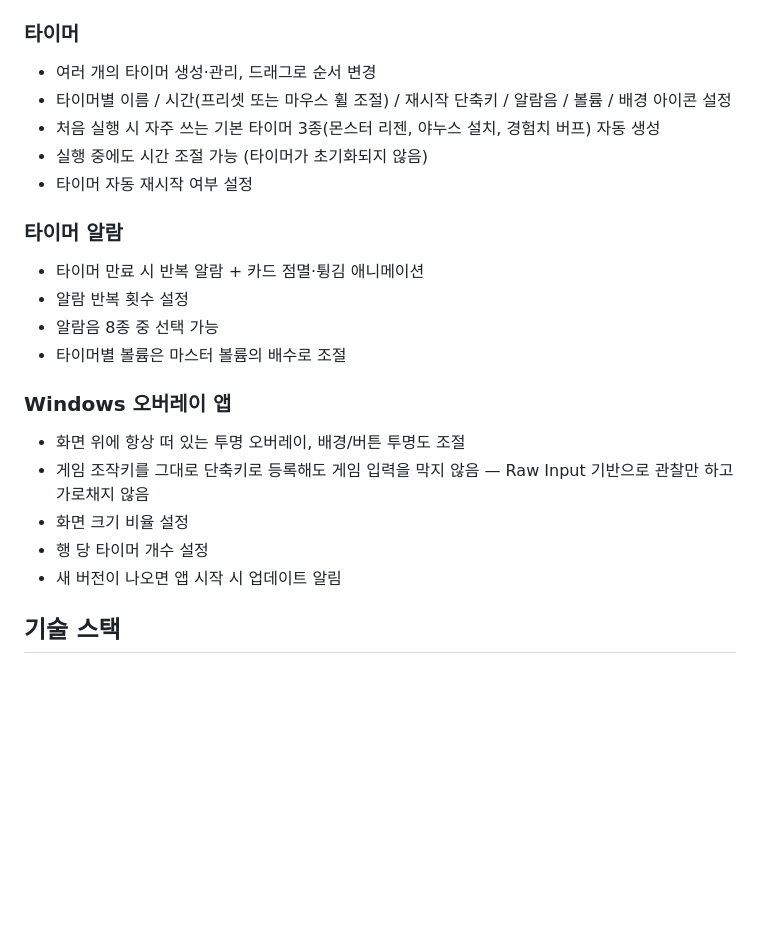
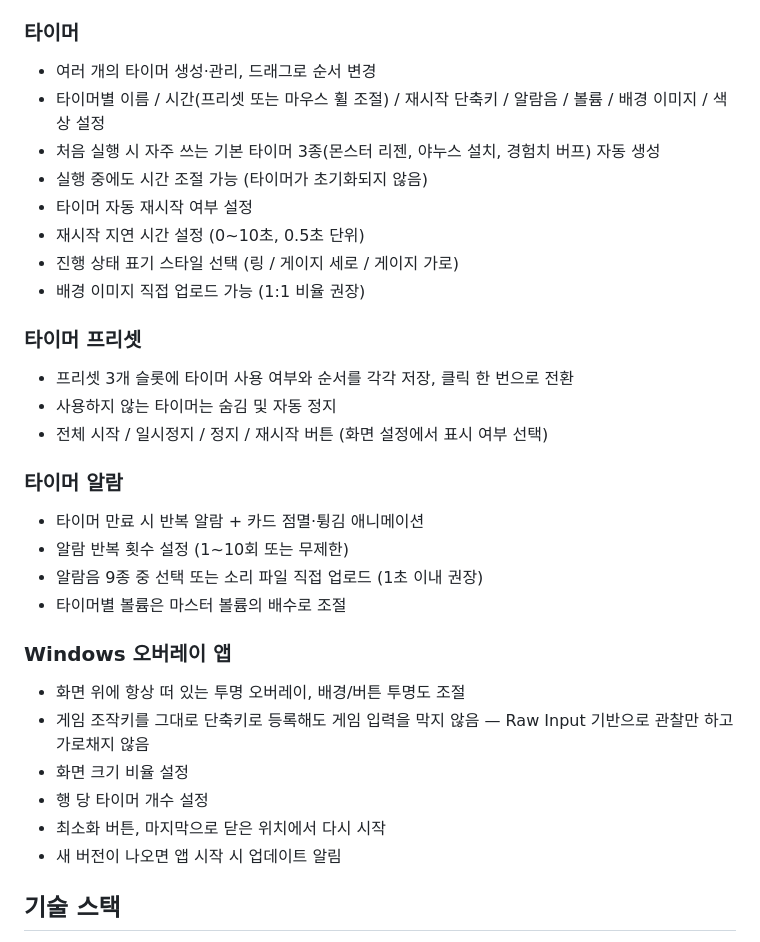
Before and after one commit to SJ70/meso-watch, a Markdown page: README.md, the part around the change. Drawn GitHub-style; blank space fills up the shorter version.

Commit message:
docs: readme

```diff
--- a/README.md
+++ b/README.md
@@ -38,15 +38,23 @@
 ### 타이머
 
 - 여러 개의 타이머 생성·관리, 드래그로 순서 변경
-- 타이머별 이름 / 시간(프리셋 또는 마우스 휠 조절) / 재시작 단축키 / 알람음 / 볼륨 / 배경 아이콘 설정
+- 타이머별 이름 / 시간(프리셋 또는 마우스 휠 조절) / 재시작 단축키 / 알람음 / 볼륨 / 배경 이미지 / 색상 설정
 - 처음 실행 시 자주 쓰는 기본 타이머 3종(몬스터 리젠, 야누스 설치, 경험치 버프) 자동 생성
 - 실행 중에도 시간 조절 가능 (타이머가 초기화되지 않음)
 - 타이머 자동 재시작 여부 설정
+- 재시작 지연 시간 설정 (0~10초, 0.5초 단위)
+- 진행 상태 표기 스타일 선택 (링 / 게이지 세로 / 게이지 가로)
+- 배경 이미지 직접 업로드 가능 (1:1 비율 권장)
+
+### 타이머 프리셋
+- 프리셋 3개 슬롯에 타이머 사용 여부와 순서를 각각 저장, 클릭 한 번으로 전환
+- 사용하지 않는 타이머는 숨김 및 자동 정지
+- 전체 시작 / 일시정지 / 정지 / 재시작 버튼 (화면 설정에서 표시 여부 선택)
 
 ### 타이머 알람
 - 타이머 만료 시 반복 알람 + 카드 점멸·튕김 애니메이션
-- 알람 반복 횟수 설정
-- 알람음 8종 중 선택 가능
+- 알람 반복 횟수 설정 (1~10회 또는 무제한)
+- 알람음 9종 중 선택 또는 소리 파일 직접 업로드 (1초 이내 권장)
 - 타이머별 볼륨은 마스터 볼륨의 배수로 조절
 
 ### Windows 오버레이 앱
@@ -54,6 +62,7 @@
 - 게임 조작키를 그대로 단축키로 등록해도 게임 입력을 막지 않음 — Raw Input 기반으로 관찰만 하고 가로채지 않음
 - 화면 크기 비율 설정
 - 행 당 타이머 개수 설정
+- 최소화 버튼, 마지막으로 닫은 위치에서 다시 시작
 - 새 버전이 나오면 앱 시작 시 업데이트 알림
 
 ## 기술 스택
```
